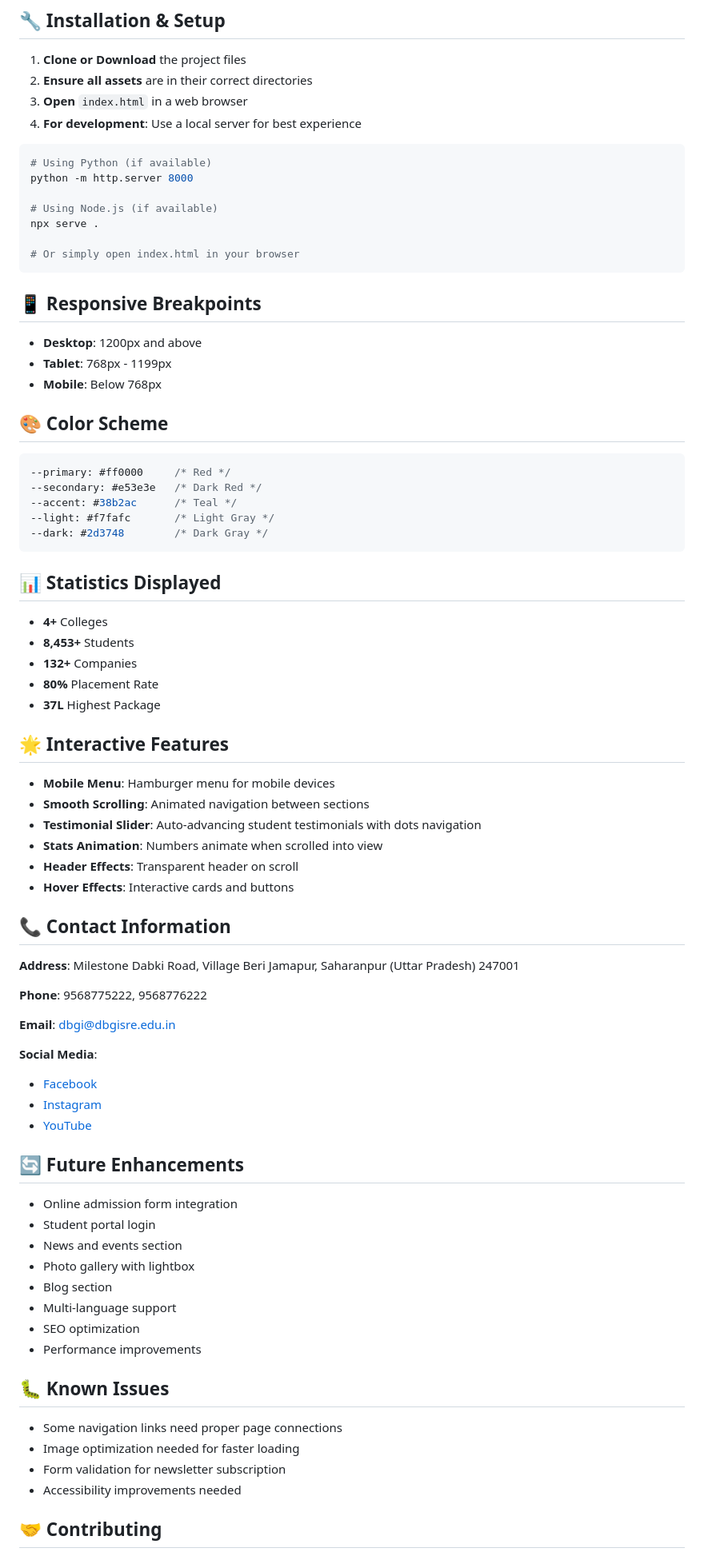
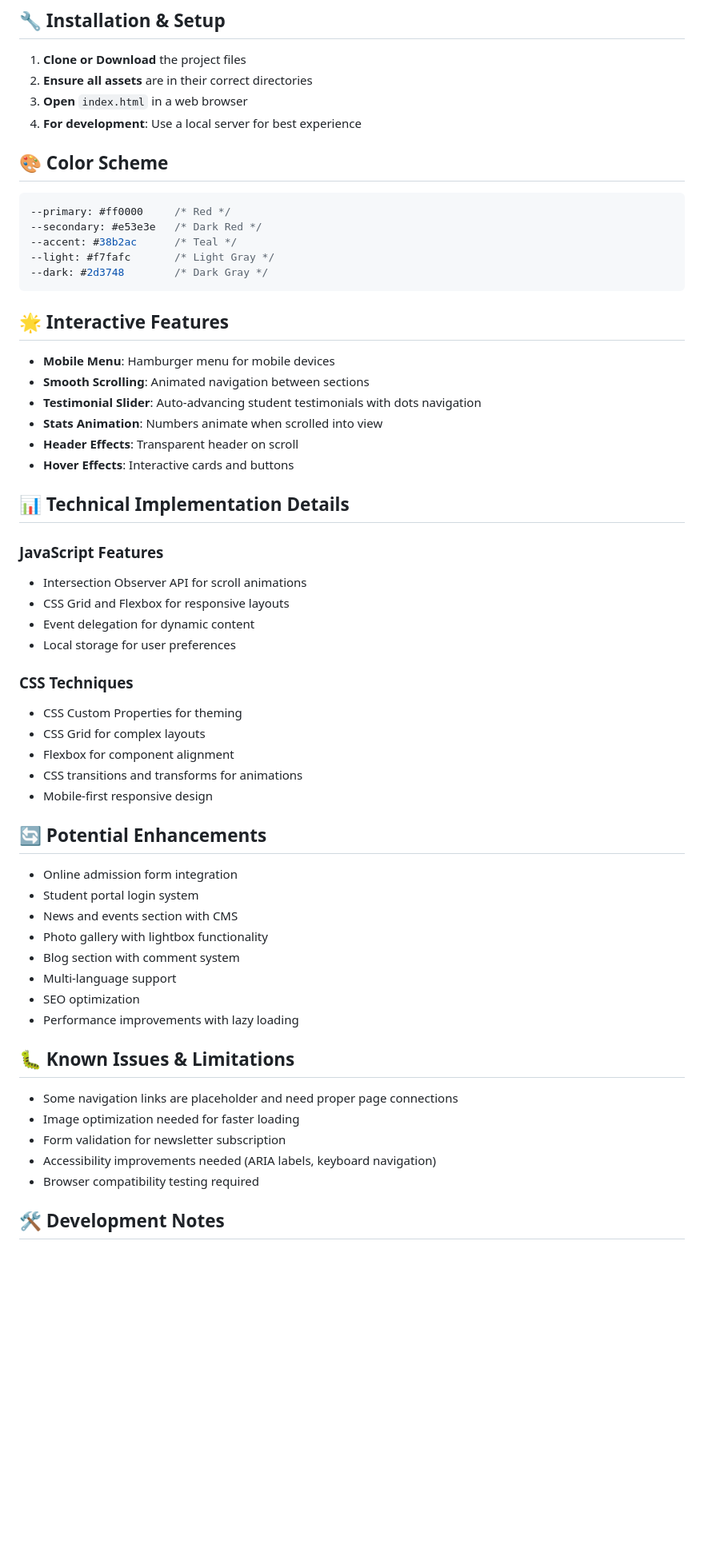
Before and after one commit to digvijay789065/dbgi_site, a Markdown page: README.md, the part around one of its changes. Shown at 80% size. GitHub-like rendering; blank space fills up the shorter version.

Commit message:
Revise README for clarity and project details
Updated project description and structure, added technical implementation details, and refined features and enhancements sections.

````diff
--- a/README.md
+++ b/README.md
@@ -84,22 +84,6 @@ dbgi-site/
 3. **Open** `index.html` in a web browser
 4. **For development**: Use a local server for best experience
 
-```bash
-# Using Python (if available)
-python -m http.server 8000
-
-# Using Node.js (if available)
-npx serve .
-
-# Or simply open index.html in your browser
-```
-
-## 📱 Responsive Breakpoints
-
-- **Desktop**: 1200px and above
-- **Tablet**: 768px - 1199px
-- **Mobile**: Below 768px
-
 ## 🎨 Color Scheme
 
 ```css
@@ -110,14 +94,6 @@ npx serve .
 --dark: #2d3748        /* Dark Gray */
 ```
 
-## 📊 Statistics Displayed
-
-- **4+** Colleges
-- **8,453+** Students
-- **132+** Companies
-- **80%** Placement Rate
-- **37L** Highest Package
-
 ## 🌟 Interactive Features
 
 - **Mobile Menu**: Hamburger menu for mobile devices
@@ -127,36 +103,39 @@ npx serve .
 - **Header Effects**: Transparent header on scroll
 - **Hover Effects**: Interactive cards and buttons
 
-## 📞 Contact Information
+## 📊 Technical Implementation Details
 
-**Address**: Milestone Dabki Road, Village Beri Jamapur, Saharanpur (Uttar Pradesh) 247001
+### JavaScript Features
+- Intersection Observer API for scroll animations
+- CSS Grid and Flexbox for responsive layouts
+- Event delegation for dynamic content
+- Local storage for user preferences
 
-**Phone**: 9568775222, 9568776222
+### CSS Techniques
+- CSS Custom Properties for theming
+- CSS Grid for complex layouts
+- Flexbox for component alignment
+- CSS transitions and transforms for animations
+- Mobile-first responsive design
 
-**Email**: dbgi@dbgisre.edu.in
-
-**Social Media**:
-- [Facebook](https://www.facebook.com/dbgisre)
-- [Instagram](https://www.instagram.com/dbgi.saharanpur/)
-- [YouTube](https://www.youtube.com/@dbgisaharanpurofficial)
-
-## 🔄 Future Enhancements
+## 🔄 Potential Enhancements
 
 - Online admission form integration
-- Student portal login
-- News and events section
-- Photo gallery with lightbox
-- Blog section
+- Student portal login system
+- News and events section with CMS
+- Photo gallery with lightbox functionality
+- Blog section with comment system
 - Multi-language support
 - SEO optimization
-- Performance improvements
+- Performance improvements with lazy loading
 
-## 🐛 Known Issues
+## 🐛 Known Issues & Limitations
 
-- Some navigation links need proper page connections
+- Some navigation links are placeholder and need proper page connections
 - Image optimization needed for faster loading
 - Form validation for newsletter subscription
-- Accessibility improvements needed
+- Accessibility improvements needed (ARIA labels, keyboard navigation)
+- Browser compatibility testing required
 
-## 🤝 Contributing
+## 🛠 Development Notes
 
````
Also changed, not shown: other parts of README.md (+20 -14 lines).
